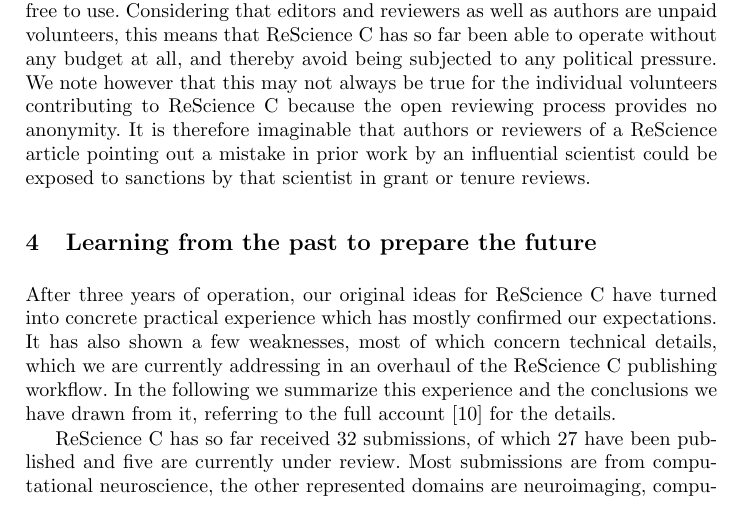
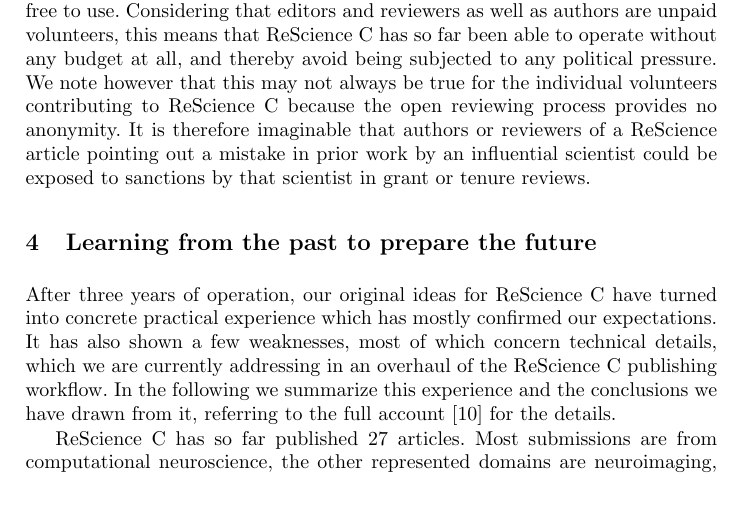
Before and after one commit to khinsen/rescience-rrpr2018, a LaTeX paper (rescience.tex): part of page 4 of 7, cut so that both start at the same text. Compiled offline with pdfLaTeX.

Commit message:
Don't quote the number of submissions under review

```diff
--- a/rescience.tex
+++ b/rescience.tex
@@ -96,7 +96,7 @@
 
 After three years of operation, our original ideas for ReScience~C have turned into concrete practical experience which has mostly confirmed our expectations. It has also shown a few weaknesses, most of which concern technical details, which we are currently addressing in an overhaul of the ReScience~C publishing workflow. In the following we summarize this experience and the conclusions we have drawn from it, referring to the full account~\cite{RougierSustainablecomputationalscience2017} for the details.
 
-ReScience~C has so far received 32~submissions, of which 27 have been published and five are currently under review. Most submissions are from computational neuroscience, the other represented domains are neuroimaging, computational ecology, and computer graphics. No submission was ever rejected. All submitted replications were successful, but this is probably due to a selection bias: publishing a failed replication is equivalent to publicly accusing the authors of the target work of having made a mistake, which is a potential source of conflict. One idea we have put forward to alleviate this obstacle is pre-publication replication. In that scenario, researchers submit their original work to a new type of journal, for which we use the name CoScience to indicate that we imagine at as the successor of ReScience. The journal then invites other scientists to do a replication, and publishes the original work and the replication together as a single joint work by the original authors and the replication team.
+ReScience~C has so far published 27 articles. Most submissions are from computational neuroscience, the other represented domains are neuroimaging, computational ecology, and computer graphics. No submission was ever rejected. All submitted replications were successful, but this is probably due to a selection bias: publishing a failed replication is equivalent to publicly accusing the authors of the target work of having made a mistake, which is a potential source of conflict. One idea we have put forward to alleviate this obstacle is pre-publication replication. In that scenario, researchers submit their original work to a new type of journal, for which we use the name CoScience to indicate that we imagine at as the successor of ReScience. The journal then invites other scientists to do a replication, and publishes the original work and the replication together as a single joint work by the original authors and the replication team.
 
 Achieving reproducibility has been much more challenging than expected. It is the reviewers' task to verify reproducibility, but our experience has shown that this is not sufficient to ensure that someone else can reproduce the work as well. Reviewers typically work in the same field as the authors and are likely to have similar software installation on their computers, meaning that unlisted dependencies can easily go unnoticed. There are a few approaches that would improve reproducibility, but each has its downsides as well. IPOL~\cite{limareIPOLReviewedPublication2012} provides online execution via its Web site, which is extremely convenient for both reviewers and readers. However, it is feasible only because IPOL's narrow domain scope (signal processing) makes the restriction to a small number of computational environments (C/C++, Python, Matlab) acceptable. We could also impose higher technical reproducibility guarantees on authors, e.g. the submission of an archived environment in the form of a virtual machine or a container image, which would also open the door to online execution via services such as Binder~\cite{thebinderteamBinder2017}. Such a requirement might, however, also become an additional barrier discouraging researchers from publishing their replication work.
 
```
